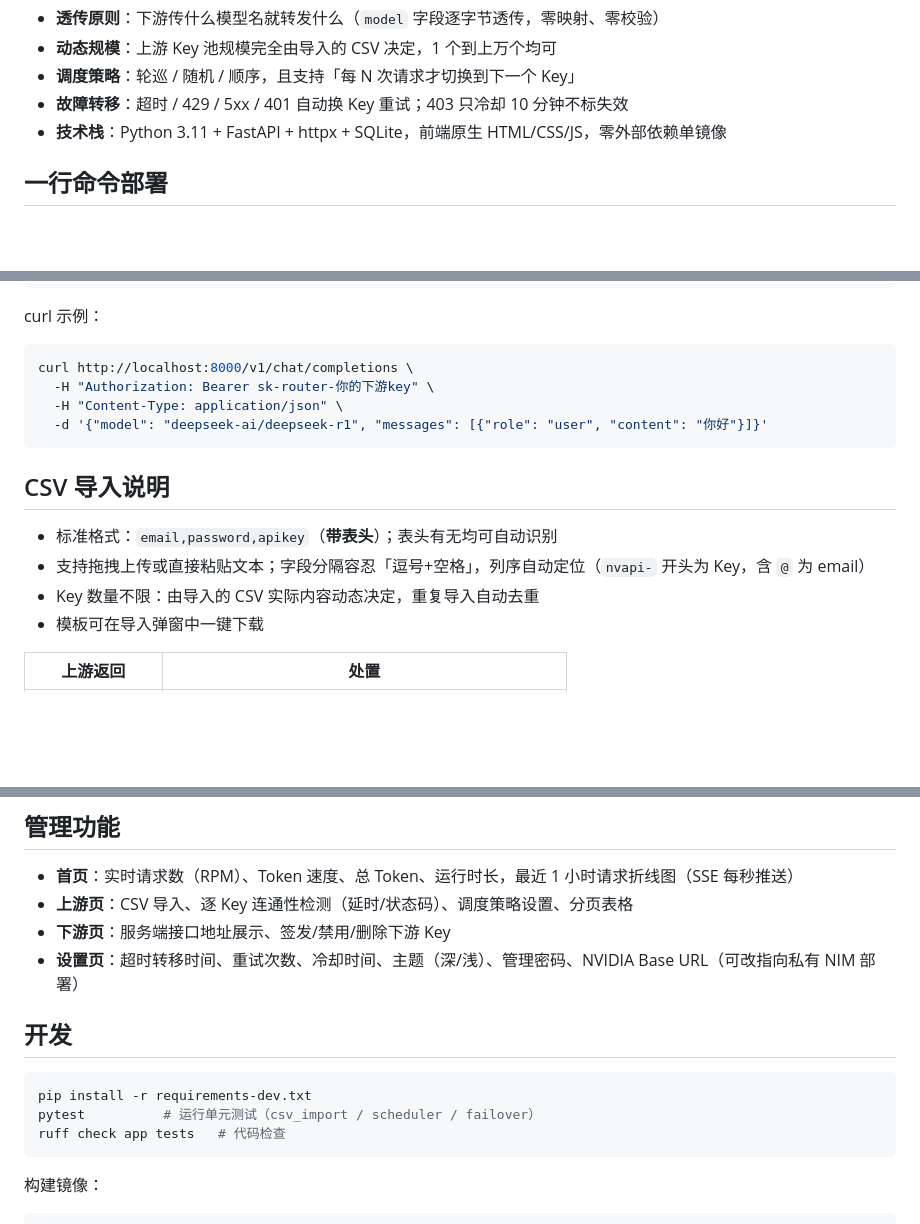
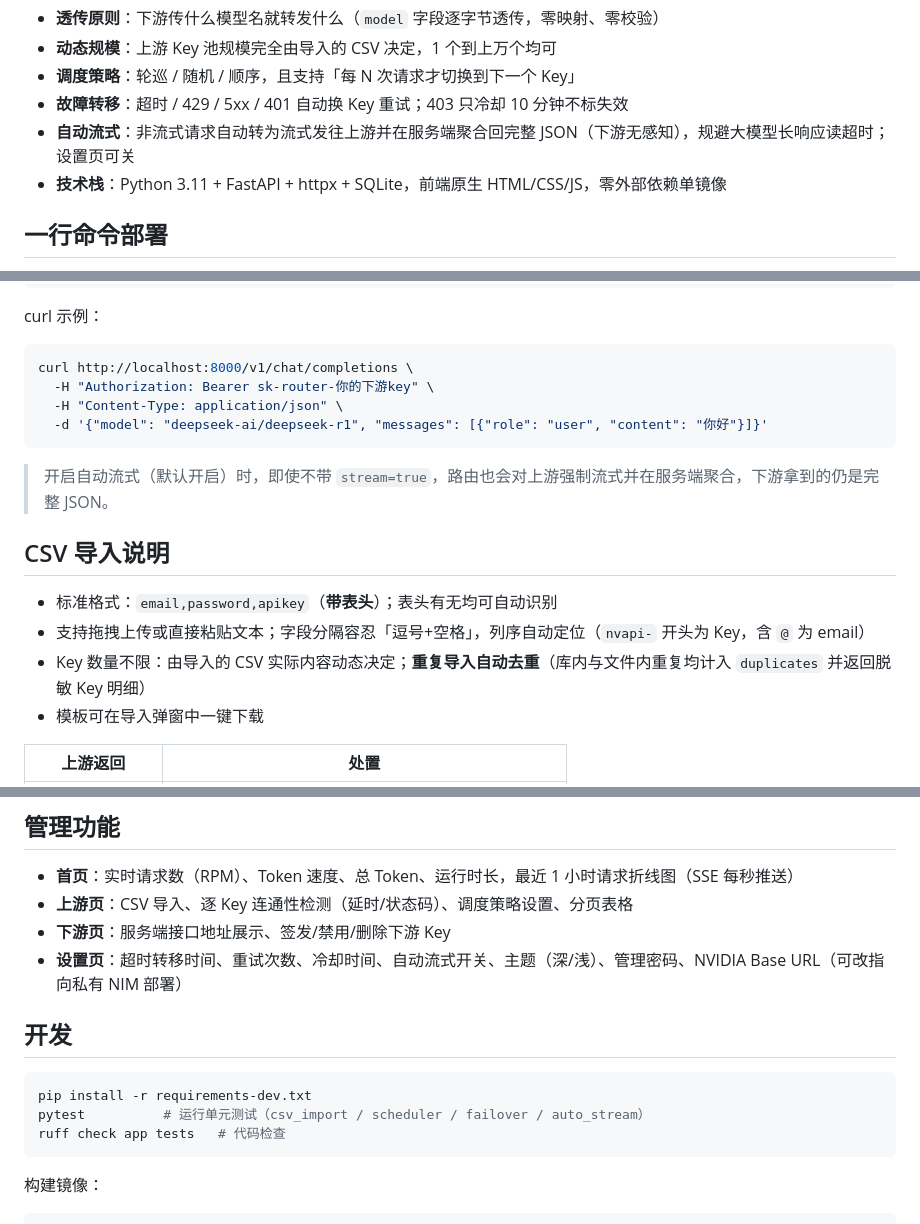
Before and after one commit to mxdn-xujie/nvidia-nim-router, a Markdown page: README.md, 3 parts joined by grey strips. GitHub-like rendering; blank space fills up the shorter version.

Commit message:
docs: auto-stream & CSV duplicate detection in README

````diff
--- a/README.md
+++ b/README.md
@@ -21,6 +21,7 @@
 - **动态规模**：上游 Key 池规模完全由导入的 CSV 决定，1 个到上万个均可
 - **调度策略**：轮巡 / 随机 / 顺序，且支持「每 N 次请求才切换到下一个 Key」
 - **故障转移**：超时 / 429 / 5xx / 401 自动换 Key 重试；403 只冷却 10 分钟不标失效
+- **自动流式**：非流式请求自动转为流式发往上游并在服务端聚合回完整 JSON（下游无感知），规避大模型长响应读超时；设置页可关
 - **技术栈**：Python 3.11 + FastAPI + httpx + SQLite，前端原生 HTML/CSS/JS，零外部依赖单镜像
 
 ## 一行命令部署
@@ -85,11 +86,13 @@ curl http://localhost:8000/v1/chat/completions \
   -d '{"model": "deepseek-ai/deepseek-r1", "messages": [{"role": "user", "content": "你好"}]}'
 ```
 
+> 开启自动流式（默认开启）时，即使不带 `stream=true`，路由也会对上游强制流式并在服务端聚合，下游拿到的仍是完整 JSON。
+
 ## CSV 导入说明
 
 - 标准格式：`email,password,apikey`（**带表头**）；表头有无均可自动识别
 - 支持拖拽上传或直接粘贴文本；字段分隔容忍「逗号+空格」，列序自动定位（`nvapi-` 开头为 Key，含 `@` 为 email）
-- Key 数量不限：由导入的 CSV 实际内容动态决定，重复导入自动去重
+- Key 数量不限：由导入的 CSV 实际内容动态决定；**重复导入自动去重**（库内与文件内重复均计入 `duplicates` 并返回脱敏 Key 明细）
 - 模板可在导入弹窗中一键下载
 
 | 上游返回 | 处置 |
@@ -106,13 +109,13 @@ curl http://localhost:8000/v1/chat/completions \
 - **首页**：实时请求数（RPM）、Token 速度、总 Token、运行时长，最近 1 小时请求折线图（SSE 每秒推送）
 - **上游页**：CSV 导入、逐 Key 连通性检测（延时/状态码）、调度策略设置、分页表格
 - **下游页**：服务端接口地址展示、签发/禁用/删除下游 Key
-- **设置页**：超时转移时间、重试次数、冷却时间、主题（深/浅）、管理密码、NVIDIA Base URL（可改指向私有 NIM 部署）
+- **设置页**：超时转移时间、重试次数、冷却时间、自动流式开关、主题（深/浅）、管理密码、NVIDIA Base URL（可改指向私有 NIM 部署）
 
 ## 开发
 
 ```bash
 pip install -r requirements-dev.txt
-pytest          # 运行单元测试（csv_import / scheduler / failover）
+pytest          # 运行单元测试（csv_import / scheduler / failover / auto_stream）
 ruff check app tests   # 代码检查
 ```
 
````
